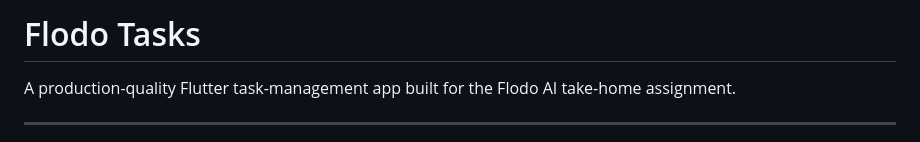
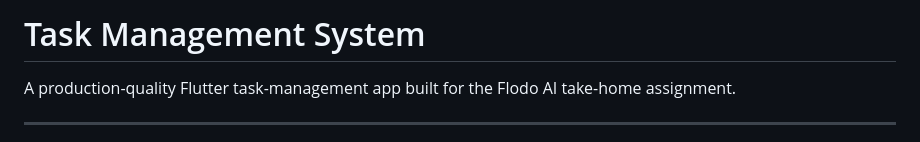
Before and after one commit to GaneshAdapnor/Task_Management_App_using_Flutter-, a Markdown page: README.md, the part around the change. Drawn GitHub-style.

Commit message:
Rename project to 'Task Management System'

```diff
--- a/README.md
+++ b/README.md
@@ -1,4 +1,4 @@
-# Flodo Tasks
+# Task Management System
 
 A production-quality Flutter task-management app built for the Flodo AI take-home assignment.
 
```
